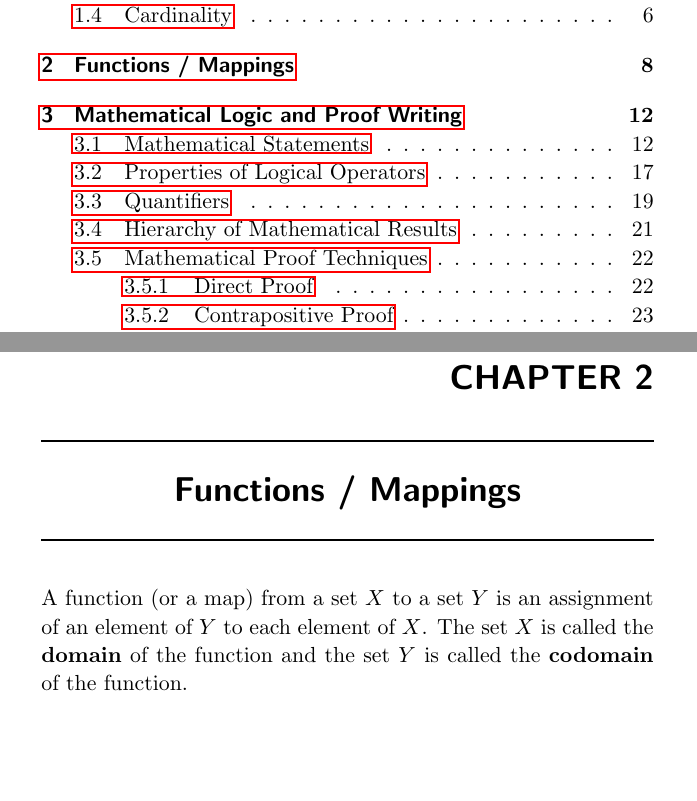
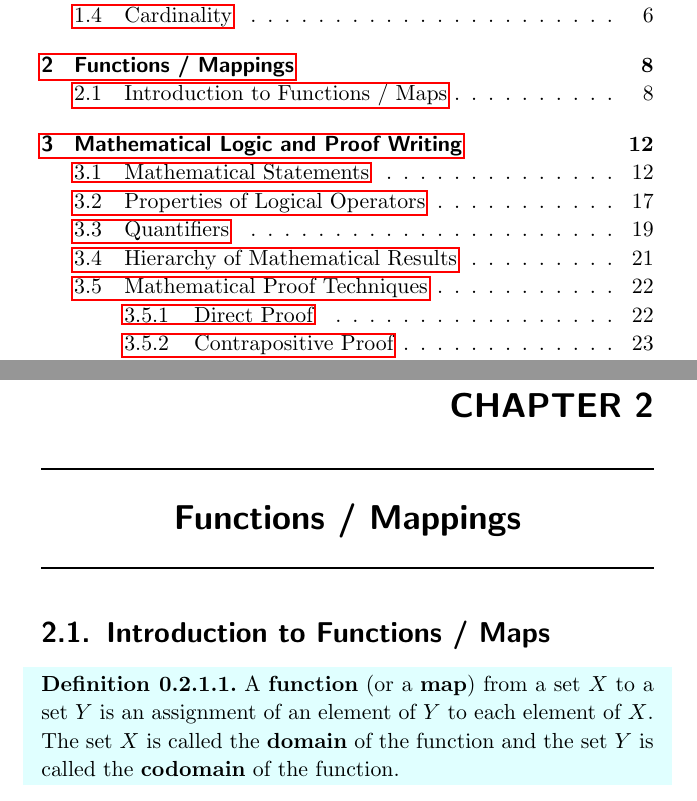
Before and after one commit to PhotonicGluon/Abstract-Algebra-Book, a LaTeX thesis (Volume 0/Volume0.tex, which reads Common Commands.tex): two parts of pages 4 and 22 of 79, joined at a grey line, cut so that both start at the same text, the shorter picture padded with empty space. Compiled offline with pdfLaTeX.

```diff
--- a/Common Commands.tex
+++ b/Common Commands.tex
@@ -87,22 +87,23 @@
     { }          % Space after theorem head; " " = normal inter-word space
     {\thmname{#1}\thmnumber{ #2}\textit{\thmnote{ (#3)}}}
 
-\newtheorem{theorem}{Theorem}[section]
-\renewcommand{\thetheorem}{\Roman{part}.\arabic{chapter}.\arabic{section}.\arabic{theorem}}
+\theoremstyle{theorem-style}\newtheorem{theoremhidden}{Theorem}[section]
+\renewcommand{\thetheoremhidden}{\Roman{part}.\arabic{chapter}.\arabic{section}.\arabic{theoremhidden}}
 
-\newtheorem{conjecture}[theorem]{Conjecture}
-\newtheorem{proposition}[theorem]{Proposition}
-\newtheorem{lemma}[theorem]{Lemma}
-\newtheorem{corollary}[theorem]{Corollary}
-\theoremstyle{definition}\newtheorem*{remark}{Remark}
-\theoremstyle{definition}\newtheorem{example}[theorem]{Example}
+\theoremstyle{definition-style}\newtheorem{definitionhidden}[theoremhidden]{Definition}
 
-\theoremstyle{definition-style}\newtheorem{definitionhidden}[theorem]{Definition}
 \theoremstyle{exercise-style}\newtheorem{exercisehidden}{Exercise}[chapter]
 \renewcommand{\theexercisehidden}{\Roman{part}.\arabic{chapter}.\arabic{exercisehidden}}
 
 \theoremstyle{definition}\newtheorem{problem}{Problem}[chapter]
 \renewcommand{\theproblem}{\Roman{part}.\arabic{chapter}.\arabic{problem}}
+
+\newtheorem{conjecture}[theoremhidden]{Conjecture}
+\newtheorem{proposition}[theoremhidden]{Proposition}
+\newtheorem{lemma}[theoremhidden]{Lemma}
+\newtheorem{corollary}[theoremhidden]{Corollary}
+\theoremstyle{definition}\newtheorem*{remark}{Remark}
+\theoremstyle{definition}\newtheorem{example}[theoremhidden]{Example}
 
 %============ Environments ===============
 \newenvironment{definition}
@@ -112,6 +113,10 @@
 \newenvironment{exercise}
 {\begin{framed}\noindent\begin{exercisehidden}}
 {\end{exercisehidden}\end{framed}}
+
+\newenvironment{theorem}
+{\definecolor{shadecolor}{named}{PaleGreen}\begin{shaded}\noindent\begin{theoremhidden}}
+{\end{theoremhidden}\end{shaded}}
 
 %=========== Custom Commands =============
 \newcommand{\code}[1]{\texttt{#1}}  % Code block
--- a/Volume 0/Volume0.tex
+++ b/Volume 0/Volume0.tex
@@ -10,7 +10,7 @@
 \linespread{1.05}
 
 %======== Theorem-Like Things ============
-\renewcommand{\thetheorem}{\arabic{part}.\arabic{chapter}.\arabic{section}.\arabic{theorem}}
+\renewcommand{\thetheoremhidden}{\arabic{part}.\arabic{chapter}.\arabic{section}.\arabic{theoremhidden}}
 \renewcommand{\theexercisehidden}{\arabic{part}.\arabic{chapter}.\arabic{exercisehidden}}
 \renewcommand{\theproblem}{\arabic{part}.\arabic{chapter}.\arabic{problem}}
 
@@ -248,7 +248,10 @@
 
 %=========================================
 \chapter{Functions / Mappings}
-A function\index{function} (or a map\index{map}) from a set $X$ to a set $Y$ is an assignment of an element of $Y$ to each element of $X$. The set $X$ is called the \textbf{domain}\index{domain} of the function and the set $Y$ is called the \textbf{codomain}\index{codomain} of the function.
+\section{Introduction to Functions / Maps}
+\begin{definition}
+    A \textbf{function}\index{function} (or a \textbf{map}\index{map}) from a set $X$ to a set $Y$ is an assignment of an element of $Y$ to each element of $X$. The set $X$ is called the \textbf{domain}\index{domain} of the function and the set $Y$ is called the \textbf{codomain}\index{codomain} of the function.
+\end{definition}
 
 A function, its domain, and its codomain, are declared by the notation $f: X\to Y$, and the value of a function $f$ at an element $x$ of $X$, denoted by $f(x)$, is called the \textbf{image}\index{function!image} of $x$ under $f$. The image or \textbf{range}\index{function!range} of a function is the set of the images of all elements in the domain. The image and the codomain are not necessarily the same. The image of the function $f: X \to Y$ is denoted either as $\im f$ or $f(X)$.
 
```
